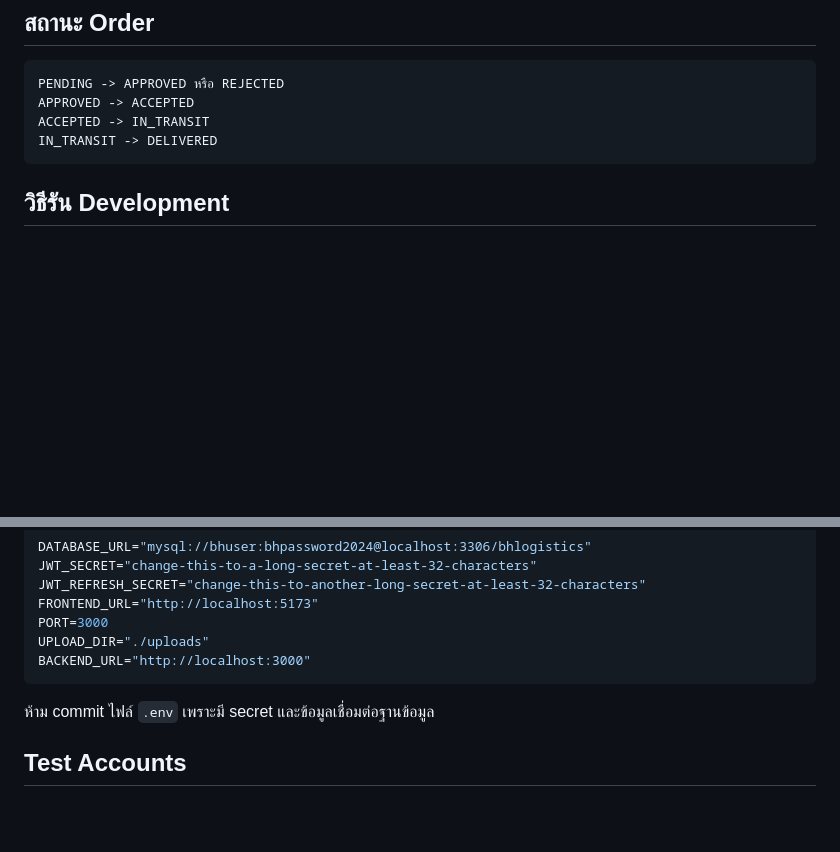
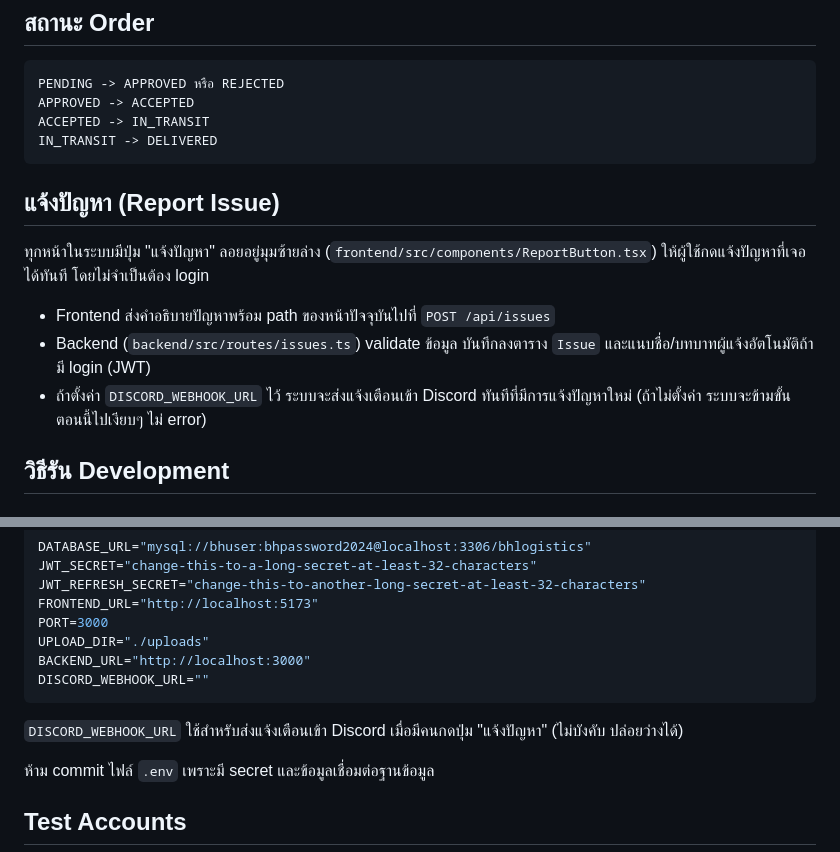
Before and after one commit to B0atByte/ticket-Bh, a Markdown page: Bhlogisticssystem/README.md, 2 parts joined by grey strips. Drawn GitHub-style; blank space fills up the shorter version.

Commit message:
Document report-issue feature and DISCORD_WEBHOOK_URL in README
Add missing docs for the existing "แจ้งปัญหา" button/endpoint and its
optional Discord webhook notification setting.

Co-Authored-By: Claude Sonnet 5 <noreply@anthropic.com>

````diff
--- a/Bhlogisticssystem/README.md
+++ b/Bhlogisticssystem/README.md
@@ -69,6 +69,14 @@ ACCEPTED -> IN_TRANSIT
 IN_TRANSIT -> DELIVERED
 ```
 
+## แจ้งปัญหา (Report Issue)
+
+ทุกหน้าในระบบมีปุ่ม "แจ้งปัญหา" ลอยอยู่มุมซ้ายล่าง (`frontend/src/components/ReportButton.tsx`) ให้ผู้ใช้กดแจ้งปัญหาที่เจอได้ทันที โดยไม่จำเป็นต้อง login
+
+- Frontend ส่งคำอธิบายปัญหาพร้อม path ของหน้าปัจจุบันไปที่ `POST /api/issues`
+- Backend (`backend/src/routes/issues.ts`) validate ข้อมูล บันทึกลงตาราง `Issue` และแนบชื่อ/บทบาทผู้แจ้งอัตโนมัติถ้ามี login (JWT)
+- ถ้าตั้งค่า `DISCORD_WEBHOOK_URL` ไว้ ระบบจะส่งแจ้งเตือนเข้า Discord ทันทีที่มีการแจ้งปัญหาใหม่ (ถ้าไม่ตั้งค่า ระบบจะข้ามขั้นตอนนี้ไปเงียบๆ ไม่ error)
+
 ## วิธีรัน Development
 
 ### 1. Start database
@@ -121,7 +129,10 @@ FRONTEND_URL="http://localhost:5173"
 PORT=3000
 UPLOAD_DIR="./uploads"
 BACKEND_URL="http://localhost:3000"
+DISCORD_WEBHOOK_URL=""
 ```
+
+`DISCORD_WEBHOOK_URL` ใช้สำหรับส่งแจ้งเตือนเข้า Discord เมื่อมีคนกดปุ่ม "แจ้งปัญหา" (ไม่บังคับ ปล่อยว่างได้)
 
 ห้าม commit ไฟล์ `.env` เพราะมี secret และข้อมูลเชื่อมต่อฐานข้อมูล
 
````
